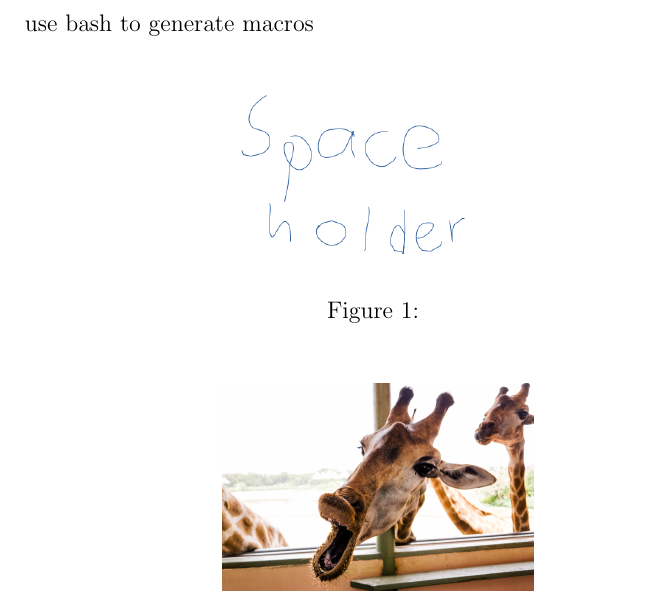
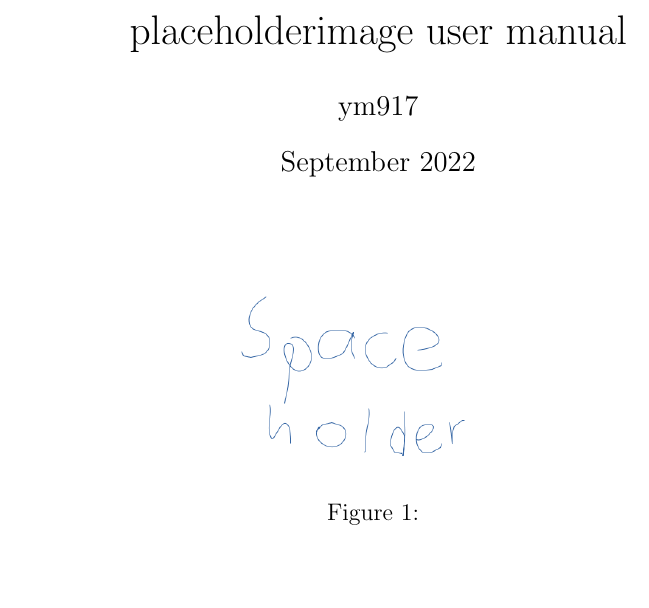
Before and after one commit to yaxinm/RandomPlaceholder, a LaTeX document (placeholderimage.tex): part of the page, cut at the place of the change. Compiled offline with pdfLaTeX.

Commit message:
clean up the init

```diff
--- a/main.tex
+++ b/placeholderimage.tex
@@ -3,8 +3,12 @@
 \input{placeholder_init/placeholderinit.tex}
 \placeholderinit{placeholderimage}
 
+\title{placeholderimage user manual}
+\author{ym917}
+\date{September 2022}
+
 \begin{document}
-    use bash to generate macros
+    \maketitle
     \placeholder[@][0.4\textwidth]
     \placeholder[@][0.4\textwidth]
 \end{document}
```
Also changed, not shown: main.pdf (deleted), placeholderimage.pdf (added), placeholderimage/funny-laughing-seals.jpg (deleted), 1 other file.
